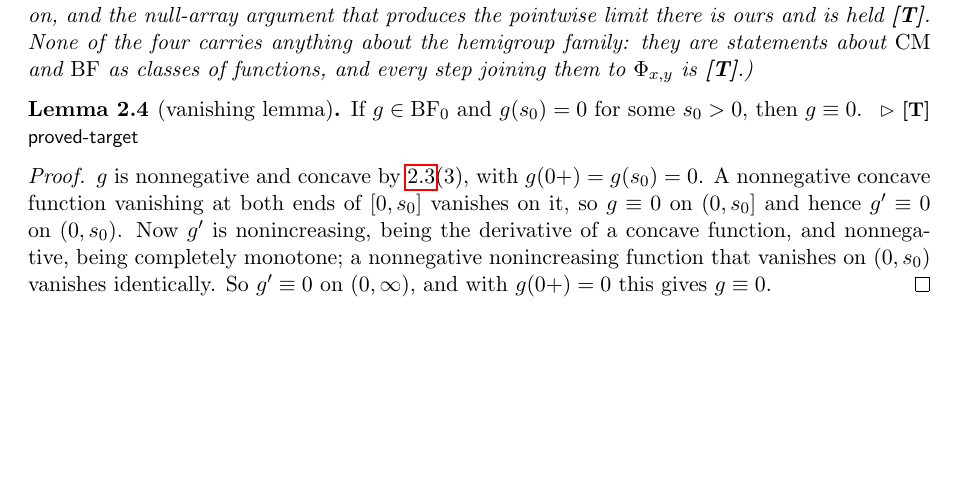
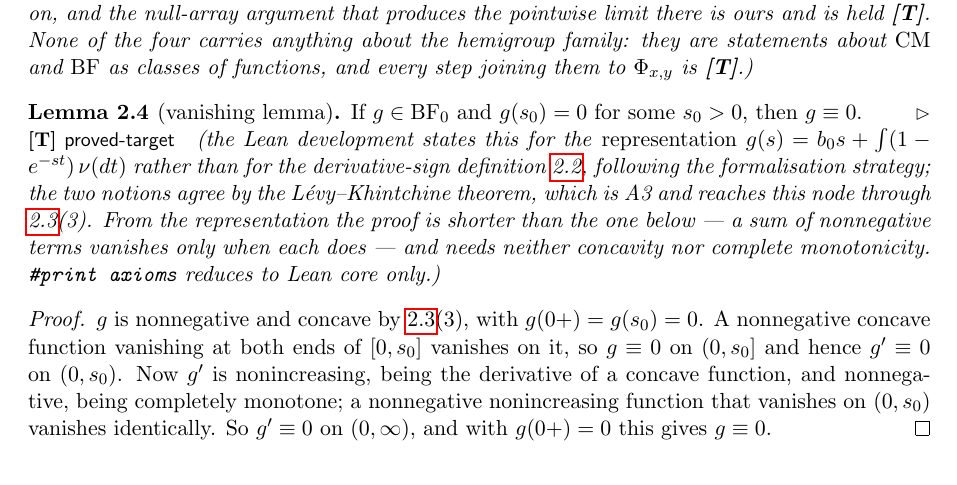
Before and after one commit to danielfagerstrom/hemigroup-causal-scale-space-kernels, a LaTeX thesis (blueprint/src/print.tex, which reads blueprint/src/parts/02-preliminaries.tex): part of page 5 of 36 before the commit and part of page 5 of 37 after it, cut so that both start at the same text, the shorter picture padded with empty space. Compiled offline with pdfLaTeX.

Commit message:
Prove the vanishing lemma; the blueprint's first \leanok node
Lemma 2.4 is now proved in Lean, and it is the first node in the blueprint to
carry \leanok. linkage check is green with rule 8's walk clean: nothing the
proved node reaches is unproved.

The representation-first design earns its keep here exactly as the strategy note
predicted. The blueprint proves this from concavity plus the monotonicity of a
completely monotone derivative; from the Levy representation it is the statement
that a sum of nonnegative terms vanishes only when each does -- the drift dies
because s_0 > 0, the Levy measure because 1 - e^{-s_0 t} is strictly positive
off t = 0. No concavity, no complete monotonicity, and it compiled first try.

Worth being explicit about what \leanok claims here, and the node's status
annotation says it: Lean states the lemma for the REPRESENTATION, not for the
derivative-sign Definition 2.2. The two notions agree by Levy-Khintchine, which
is ledger A3 and already reaches this node through Proposition 2.3(3), so the
trust path is recorded rather than assumed. A3 is named in plain text, not with
\ledger{}, because it does not carry part of this node's statement -- it bridges
two definitions.

#print axioms on all sixteen declarations in Levy.lean reduces to Lean core
alone. trust-boundary.txt stays empty: nothing proved so far rests on a cited
interface, which is the whole point of taking the elementary route.

One LaTeX trap for the next node that wants it: \verb is illegal inside a
command argument, so a status annotation cannot use \verb|#print axioms|.
\texttt{\#print axioms} works.

Co-Authored-By: Claude Opus 5 (1M context) <noreply@anthropic.com>

```diff
--- a/blueprint/src/parts/02-preliminaries.tex
+++ b/blueprint/src/parts/02-preliminaries.tex
@@ -94,8 +94,15 @@ them to $\Phi_{x,y}$ is \textbf{[T]}.)}
 % draft: Lemma 2.4
 \begin{lemma}[vanishing lemma]\label{lem:vanishing}
 \uses{def:bernstein-function,prop:bernstein-toolbox}
+\lean{Hemigroup.levyExponent_eq_zero_of_eq_zero}\leanok
 If $g \in \BFz$ and $g(s_0) = 0$ for some $s_0 > 0$, then $g \equiv 0$.
-\statusT
+\statusT\quad\emph{(the Lean development states this for the \emph{representation}
+$g(s) = b_0 s + \int (1 - e^{-st})\,\nu(dt)$ rather than for the derivative-sign definition
+\ref{def:bernstein-function}, following the formalisation strategy; the two notions agree by
+the Lévy--Khintchine theorem, which is A3 and reaches this node through
+\ref{prop:bernstein-toolbox}(3). From the representation the proof is shorter than the one
+below --- a sum of nonnegative terms vanishes only when each does --- and needs neither
+concavity nor complete monotonicity. \texttt{\#print axioms} reduces to Lean core only.)}
 \end{lemma}
 
 \begin{proof}
```
Also changed, not shown: 1 other file.
